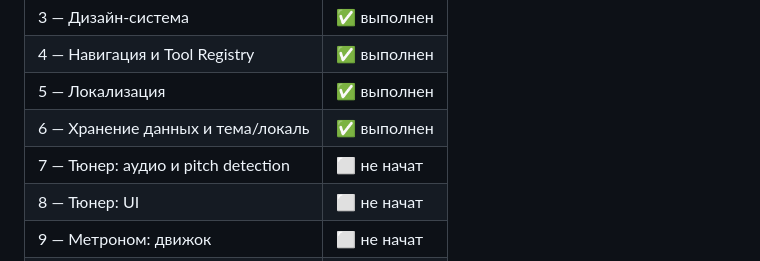
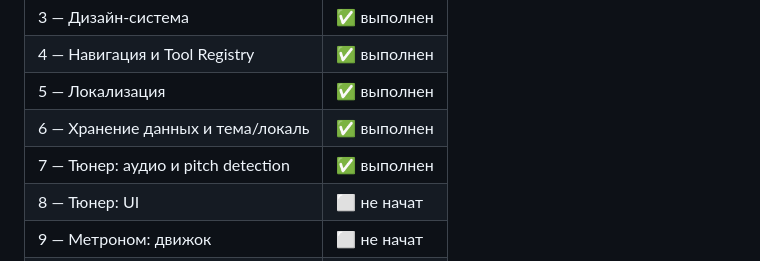
Before and after one commit to matolg/tono, a Markdown page: docs/plan.md, the part around the change. Rendered like a GitHub page.

Commit message:
docs: mark step 7 as completed

```diff
--- a/docs/plan.md
+++ b/docs/plan.md
@@ -244,7 +244,7 @@ flutter doctor -v   # достаточно, чтобы Android-тулчейн б
 | 4 — Навигация и Tool Registry | ✅ выполнен |
 | 5 — Локализация | ✅ выполнен |
 | 6 — Хранение данных и тема/локаль | ✅ выполнен |
-| 7 — Тюнер: аудио и pitch detection | ⬜ не начат |
+| 7 — Тюнер: аудио и pitch detection | ✅ выполнен |
 | 8 — Тюнер: UI | ⬜ не начат |
 | 9 — Метроном: движок | ⬜ не начат |
 | 10 — Метроном: UI | ⬜ не начат |
```
